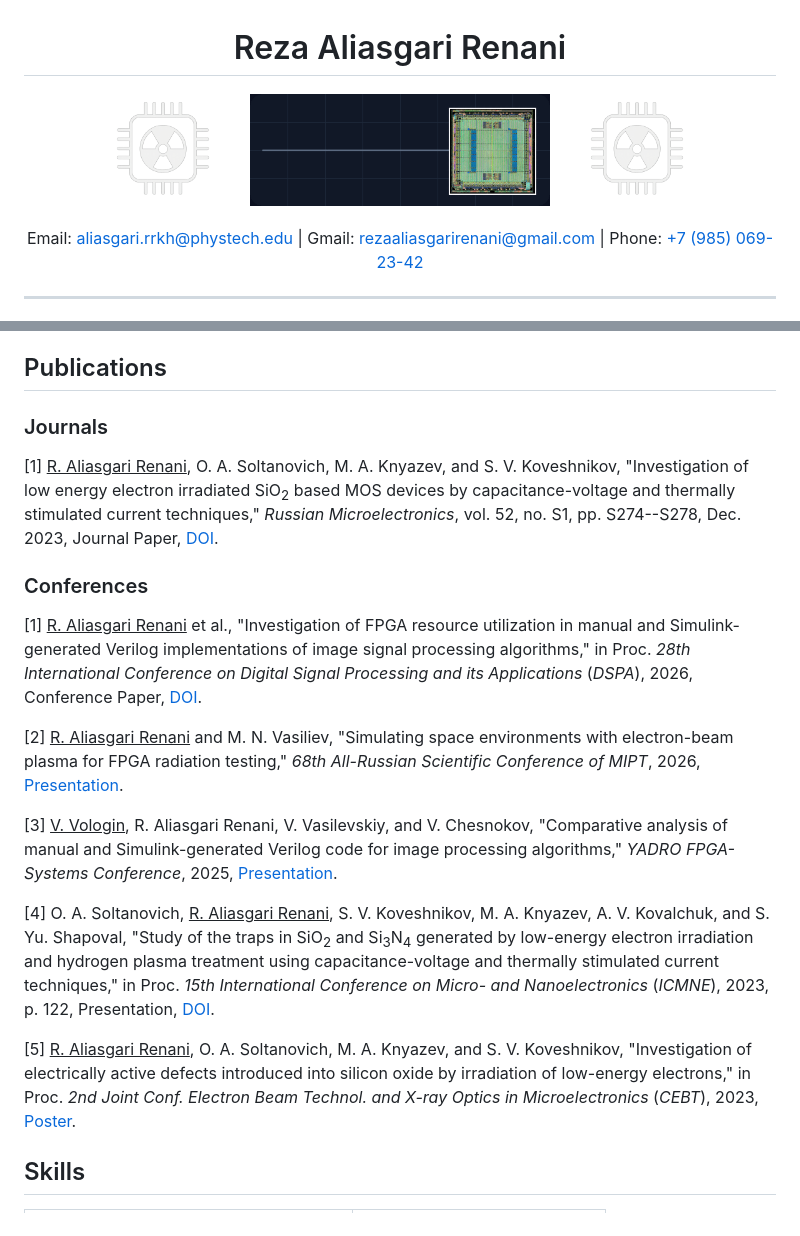
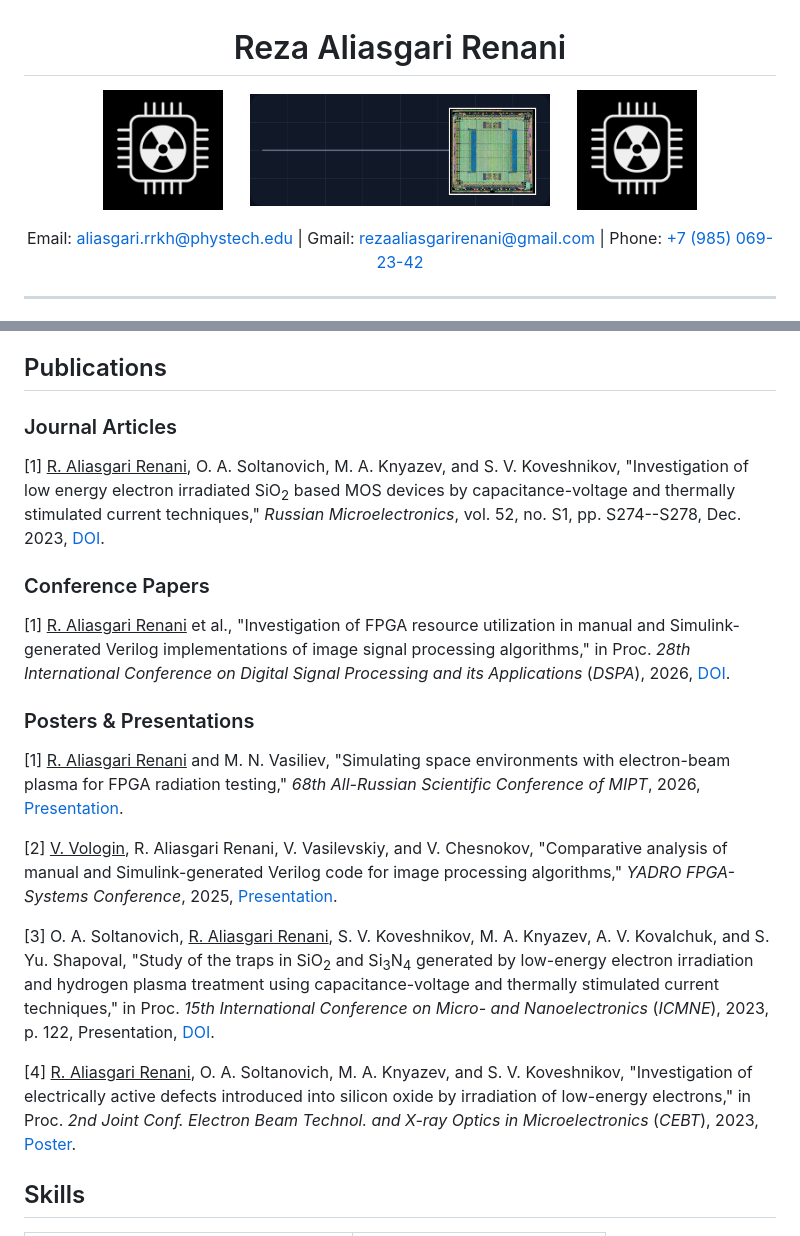
Before and after one commit to rezaaliasgarirenani/rezaaliasgarirenani, a Markdown page: README.md, 2 parts joined by grey strips. Rendered like a GitHub page; pictures changed too: assets_readme/Logo_Chip_Radiation_Blacked.png (added), assets_readme/logo_chip_radiation_transparent.png (deleted).

```diff
--- a/README.md
+++ b/README.md
@@ -1,11 +1,11 @@
 <h1 align="center">Reza Aliasgari Renani</h1>
 
 <p align="center">
-  <img src="assets_readme/logo_chip_radiation_transparent.png" alt="Chip radiation logo" width="120">
+  <img src="assets_readme/Logo_Chip_Radiation_Blacked.png" alt="Chip radiation logo" width="120">
   &nbsp;&nbsp;&nbsp;&nbsp;
   <img src="assets_readme/radiation_test.gif" alt="Animated white radiation test schematic with FPGA die shot" width="300">
   &nbsp;&nbsp;&nbsp;&nbsp;
-  <img src="assets_readme/logo_chip_radiation_transparent.png" alt="Chip radiation logo" width="120">
+  <img src="assets_readme/Logo_Chip_Radiation_Blacked.png" alt="Chip radiation logo" width="120">
 </p>
 
 <p align="center">
@@ -84,21 +84,23 @@ Moscow, Russia
 
 ## Publications
 
-### Journals
+### Journal Articles
 
-[1] <u>R. Aliasgari Renani</u>, O. A. Soltanovich, M. A. Knyazev, and S. V. Koveshnikov, "Investigation of low energy electron irradiated SiO<sub>2</sub> based MOS devices by capacitance-voltage and thermally stimulated current techniques," *Russian Microelectronics*, vol. 52, no. S1, pp. S274--S278, Dec. 2023, Journal Paper, [DOI](https://doi.org/10.1134/S1063739723600516).
+[1] <u>R. Aliasgari Renani</u>, O. A. Soltanovich, M. A. Knyazev, and S. V. Koveshnikov, "Investigation of low energy electron irradiated SiO<sub>2</sub> based MOS devices by capacitance-voltage and thermally stimulated current techniques," *Russian Microelectronics*, vol. 52, no. S1, pp. S274--S278, Dec. 2023, [DOI](https://doi.org/10.1134/S1063739723600516).
 
-### Conferences
+### Conference Papers
 
-[1] <u>R. Aliasgari Renani</u> et al., "Investigation of FPGA resource utilization in manual and Simulink-generated Verilog implementations of image signal processing algorithms," in Proc. *28th International Conference on Digital Signal Processing and its Applications* (*DSPA*), 2026, Conference Paper, [DOI](https://doi.org/10.1109/DSPA69176.2026.11476776).
+[1] <u>R. Aliasgari Renani</u> et al., "Investigation of FPGA resource utilization in manual and Simulink-generated Verilog implementations of image signal processing algorithms," in Proc. *28th International Conference on Digital Signal Processing and its Applications* (*DSPA*), 2026, [DOI](https://doi.org/10.1109/DSPA69176.2026.11476776).
 
-[2] <u>R. Aliasgari Renani</u> and M. N. Vasiliev, "Simulating space environments with electron-beam plasma for FPGA radiation testing," *68th All-Russian Scientific Conference of MIPT*, 2026, [Presentation](https://conf.mipt.ru/conference/23999).
+### Posters & Presentations
 
-[3] <u>V. Vologin</u>, R. Aliasgari Renani, V. Vasilevskiy, and V. Chesnokov, "Comparative analysis of manual and Simulink-generated Verilog code for image processing algorithms," *YADRO FPGA-Systems Conference*, 2025, [Presentation](https://meetups.yadro.com/fpga-msk-1125/).
+[1] <u>R. Aliasgari Renani</u> and M. N. Vasiliev, "Simulating space environments with electron-beam plasma for FPGA radiation testing," *68th All-Russian Scientific Conference of MIPT*, 2026, [Presentation](https://conf.mipt.ru/conference/23999).
 
-[4] O. A. Soltanovich, <u>R. Aliasgari Renani</u>, S. V. Koveshnikov, M. A. Knyazev, A. V. Kovalchuk, and S. Yu. Shapoval, "Study of the traps in SiO<sub>2</sub> and Si<sub>3</sub>N<sub>4</sub> generated by low-energy electron irradiation and hydrogen plasma treatment using capacitance-voltage and thermally stimulated current techniques," in Proc. *15th International Conference on Micro- and Nanoelectronics* (*ICMNE*), 2023, p. 122, Presentation, [DOI](https://doi.org/10.29003/m3563.ICMNE-2023).
+[2] <u>V. Vologin</u>, R. Aliasgari Renani, V. Vasilevskiy, and V. Chesnokov, "Comparative analysis of manual and Simulink-generated Verilog code for image processing algorithms," *YADRO FPGA-Systems Conference*, 2025, [Presentation](https://meetups.yadro.com/fpga-msk-1125/).
 
-[5] <u>R. Aliasgari Renani</u>, O. A. Soltanovich, M. A. Knyazev, and S. V. Koveshnikov, "Investigation of electrically active defects introduced into silicon oxide by irradiation of low-energy electrons," in Proc. *2nd Joint Conf. Electron Beam Technol. and X-ray Optics in Microelectronics* (*CEBT*), 2023, [Poster](https://cebt23.iptm.ru/download/numbered/91.pdf).
+[3] O. A. Soltanovich, <u>R. Aliasgari Renani</u>, S. V. Koveshnikov, M. A. Knyazev, A. V. Kovalchuk, and S. Yu. Shapoval, "Study of the traps in SiO<sub>2</sub> and Si<sub>3</sub>N<sub>4</sub> generated by low-energy electron irradiation and hydrogen plasma treatment using capacitance-voltage and thermally stimulated current techniques," in Proc. *15th International Conference on Micro- and Nanoelectronics* (*ICMNE*), 2023, p. 122, Presentation, [DOI](https://doi.org/10.29003/m3563.ICMNE-2023).
+
+[4] <u>R. Aliasgari Renani</u>, O. A. Soltanovich, M. A. Knyazev, and S. V. Koveshnikov, "Investigation of electrically active defects introduced into silicon oxide by irradiation of low-energy electrons," in Proc. *2nd Joint Conf. Electron Beam Technol. and X-ray Optics in Microelectronics* (*CEBT*), 2023, [Poster](https://cebt23.iptm.ru/download/numbered/91.pdf).
 
 ## Skills
 
```
Also changed, not shown: other parts of README.md (+3 -3 lines), assets_readme/xilinx_spartan_fpga_die_shot_thumb.png, 1 other file.
